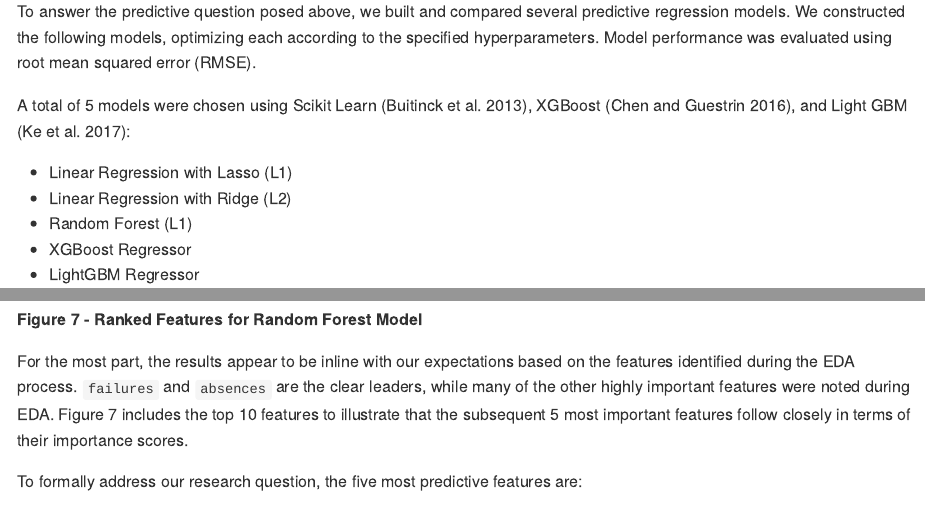
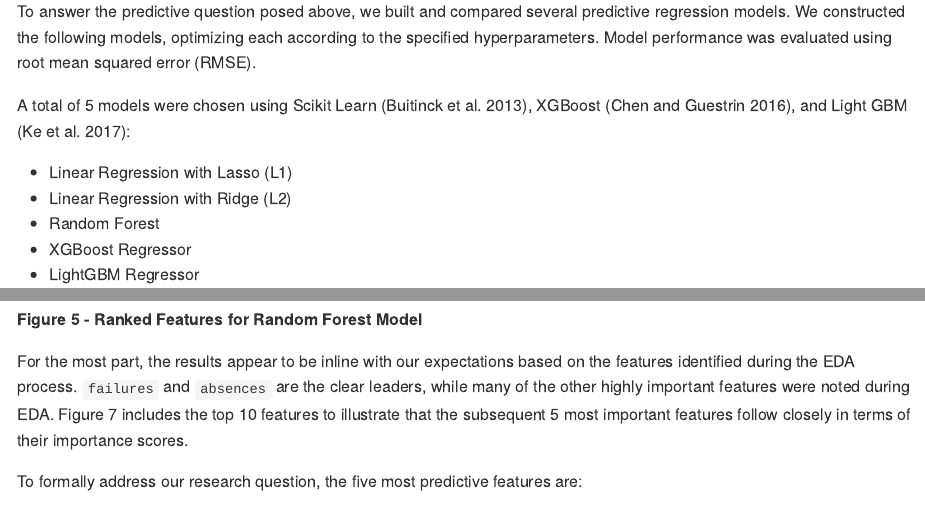
Before and after one commit to UBC-MDS/DSCI_522-Group-403-Student-Performance, an R Markdown document (doc/student_performance_report.Rmd): the page in a window 1100 px wide, from 4510 px down, and a second part further down, joined at a grey line. Rendered offline with R 4.5, knitr and Pandoc, with nearby package versions.

Commit message:
Minor typo updates

```diff
--- a/doc/student_performance_report.Rmd
+++ b/doc/student_performance_report.Rmd
@@ -62,7 +62,7 @@ A total of 5 models were chosen using Scikit Learn [@sklearn_api], XGBoost [@Che
 
 - Linear Regression with Lasso (L1)
 - Linear Regression with Ridge (L2)
-- Random Forest (L1)
+- Random Forest
 - XGBoost Regressor
 - LightGBM Regressor
 
@@ -101,7 +101,7 @@ Based on the results, the RandomForest model performed best with a RMSE of `r ro
 The top 10 ranked features from our Random Forest regression model were as follows:
 
  ![alt tag](../img/ranked_features.png)
-**Figure 7 - Ranked Features for Random Forest Model**
+**Figure 5 - Ranked Features for Random Forest Model**
 
 For the most part, the results appear to be inline with our expectations based on the features identified during the EDA process. `failures` and `absences` are the clear leaders, while many of the other highly important features were noted during EDA. Figure 7 includes the top 10 features to illustrate that the subsequent 5 most important features follow closely in terms of their importance scores.
 
```
Also changed, not shown: doc/student_performance_report.Rmd (2 more changed lines).
